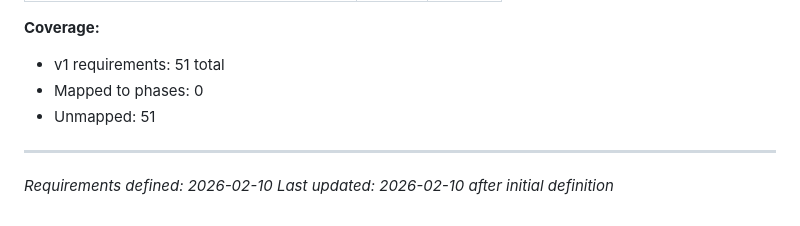
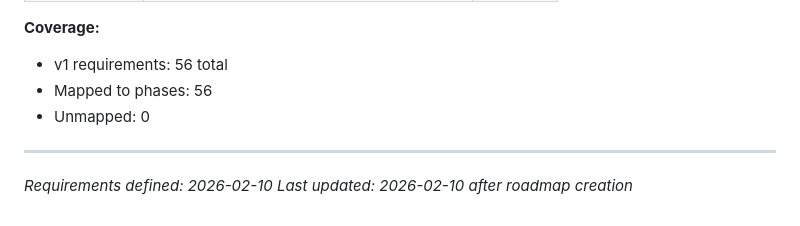
Before and after one commit to pedrosavictor/pottery-mould-generator, a Markdown page: .planning/REQUIREMENTS.md, the part around one of its changes. Drawn GitHub-style.

```diff
--- a/.planning/REQUIREMENTS.md
+++ b/.planning/REQUIREMENTS.md
@@ -133,9 +188,9 @@ Deferred to future release. Architecture must not prevent these.
 
 **Coverage:**
-- v1 requirements: 51 total
-- Mapped to phases: 0
-- Unmapped: 51
+- v1 requirements: 56 total
+- Mapped to phases: 56
+- Unmapped: 0
 
 ---
 *Requirements defined: 2026-02-10*
-*Last updated: 2026-02-10 after initial definition*
+*Last updated: 2026-02-10 after roadmap creation*
```
Also changed, not shown: other parts of .planning/REQUIREMENTS.md (+56 -1 lines), .planning/ROADMAP.md (added, +195 -0 lines), .planning/STATE.md (added, +62 -0 lines).
